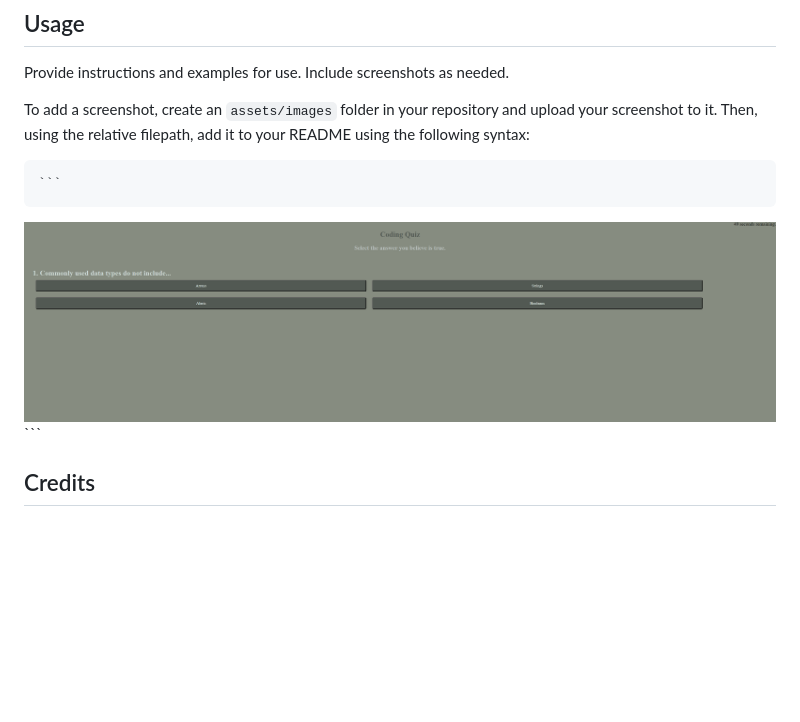
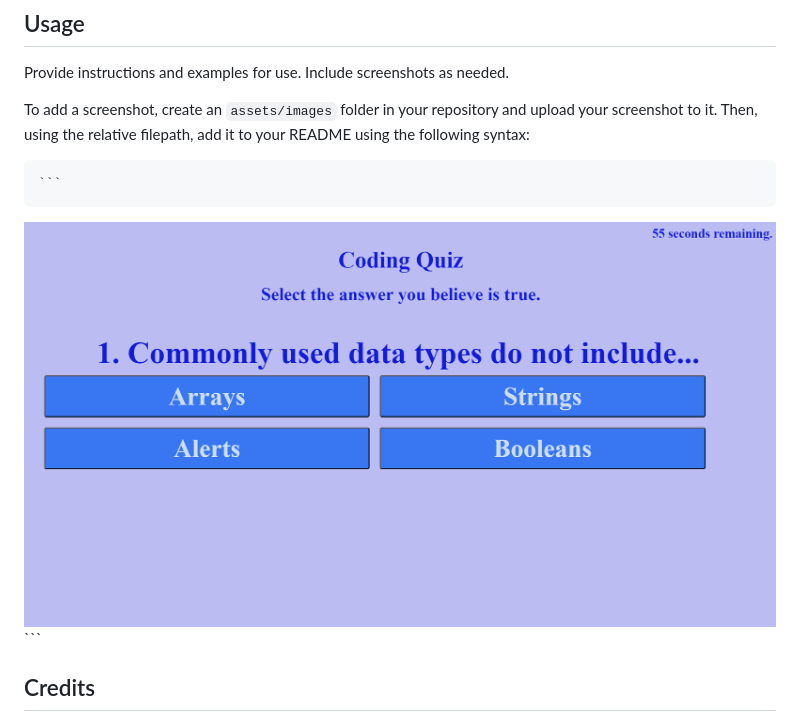
Before and after one commit to JosephVz/Multiple-choice-Javascript-quiz, a Markdown page: README.md, the part around the change. Rendered like a GitHub page; pictures changed too: assets/images/quiz.PNG (deleted), assets/images/quiz2.PNG (added); blank space fills up the shorter version.

Commit message:
updated readme picture

````diff
--- a/README.md
+++ b/README.md
@@ -45,7 +45,7 @@ To add a screenshot, create an `assets/images` folder in your repository and upl
 
 
     ```
-  ![Alt text](assets/images/quiz.PNG)
+  ![Alt text](assets/images/quiz2.PNG)
     ```
 
 
````
